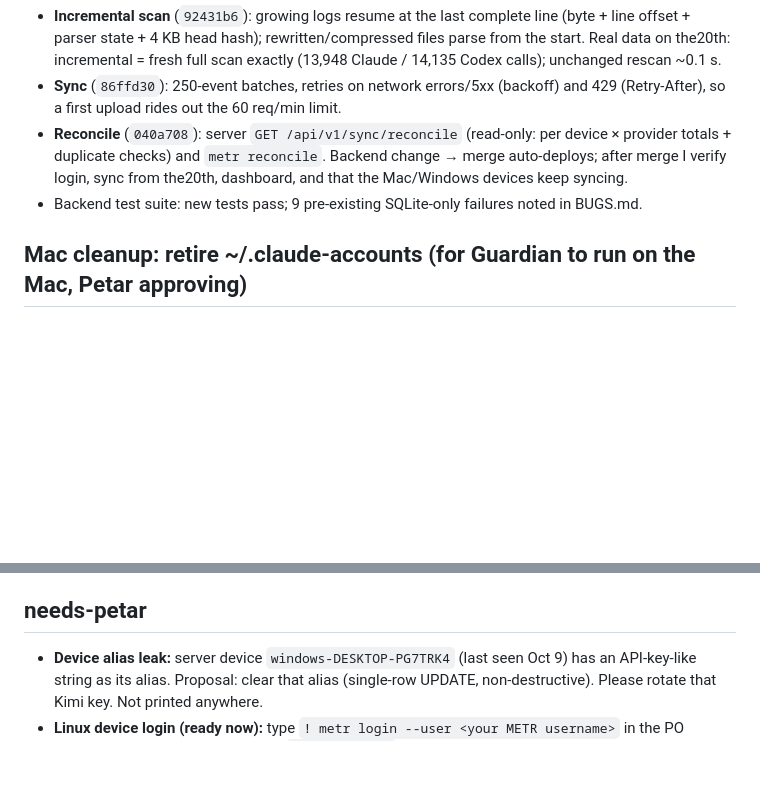
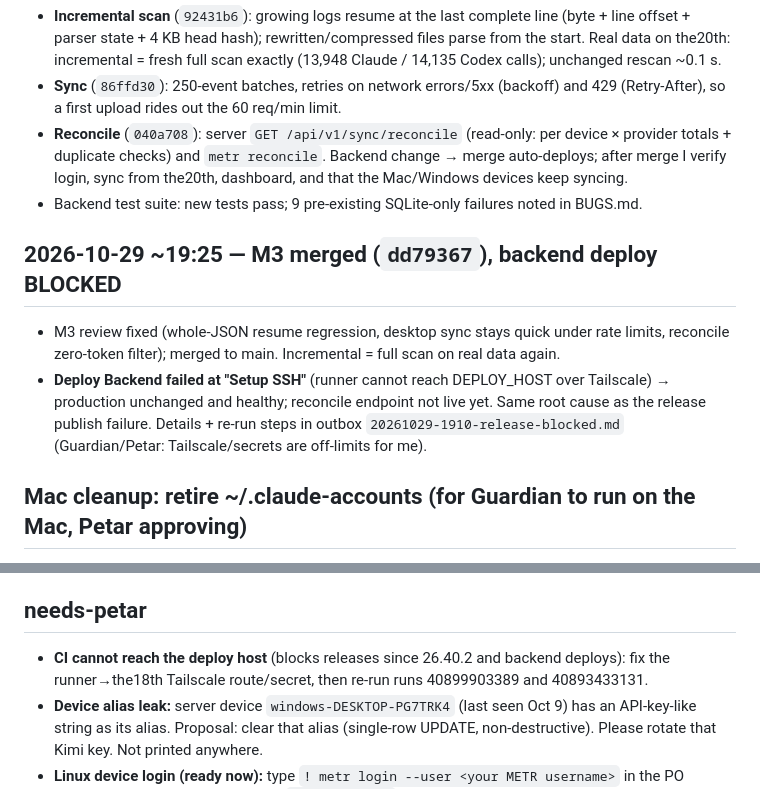
Before and after one commit to mar0der/MEtR, a Markdown page: STATUS.md, 2 parts joined by grey strips. Drawn GitHub-style; blank space fills up the shorter version.

Commit message:
docs: status, deploy blocked by CI to deploy-host route
Co-Authored-By: Claude Opus 5.5 <noreply@anthropic.com>
Claude-Session: https://claude.ai/code/session_01ACKT87EishzSpksuiTa4rr

```diff
--- a/STATUS.md
+++ b/STATUS.md
@@ -39,6 +39,10 @@ Next: M3 (incremental scan by offset, sync batching/retry, reconciliation endpoi
 - **Reconcile** (`040a708`): server `GET /api/v1/sync/reconcile` (read-only: per device × provider totals + duplicate checks) and `metr reconcile`. Backend change → merge auto-deploys; after merge I verify login, sync from the20th, dashboard, and that the Mac/Windows devices keep syncing.
 - Backend test suite: new tests pass; 9 pre-existing SQLite-only failures noted in BUGS.md.
 
+## 2026-10-29 ~19:25 — M3 merged (`dd79367`), backend deploy BLOCKED
+- M3 review fixed (whole-JSON resume regression, desktop sync stays quick under rate limits, reconcile zero-token filter); merged to main. Incremental = full scan on real data again.
+- **Deploy Backend failed at "Setup SSH"** (runner cannot reach DEPLOY_HOST over Tailscale) → production unchanged and healthy; reconcile endpoint not live yet. Same root cause as the release publish failure. Details + re-run steps in outbox `20261029-1910-release-blocked.md` (Guardian/Petar: Tailscale/secrets are off-limits for me).
+
 ## Mac cleanup: retire ~/.claude-accounts (for Guardian to run on the Mac, Petar approving)
 Petar decision 18:26: one Claude account now; METR scans only the real `~/.claude`. Do not run step 4 until steps 1–3 are clean.
 1. **Read-only checks**
@@ -54,5 +58,6 @@ Petar decision 18:26: one Claude account now; METR scans only the real `~/.claud
 6. Verify: METR → Rescan; Claude totals for the last 30 days unchanged (the account folders only held symlinks to `~/.claude/projects`).
 
 ## needs-petar
+- **CI cannot reach the deploy host** (blocks releases since 26.40.2 and backend deploys): fix the runner→the18th Tailscale route/secret, then re-run runs 40899903389 and 40893433131.
 - **Device alias leak:** server device `windows-DESKTOP-PG7TRK4` (last seen Oct 9) has an API-key-like string as its alias. Proposal: clear that alias (single-row UPDATE, non-destructive). Please rotate that Kimi key. Not printed anywhere.
 - **Linux device login (ready now):** type `! metr login --user <your METR username>` in the PO session (password prompt; device `linux-the20th`). Until then the20th scans hourly but does not upload.
```
